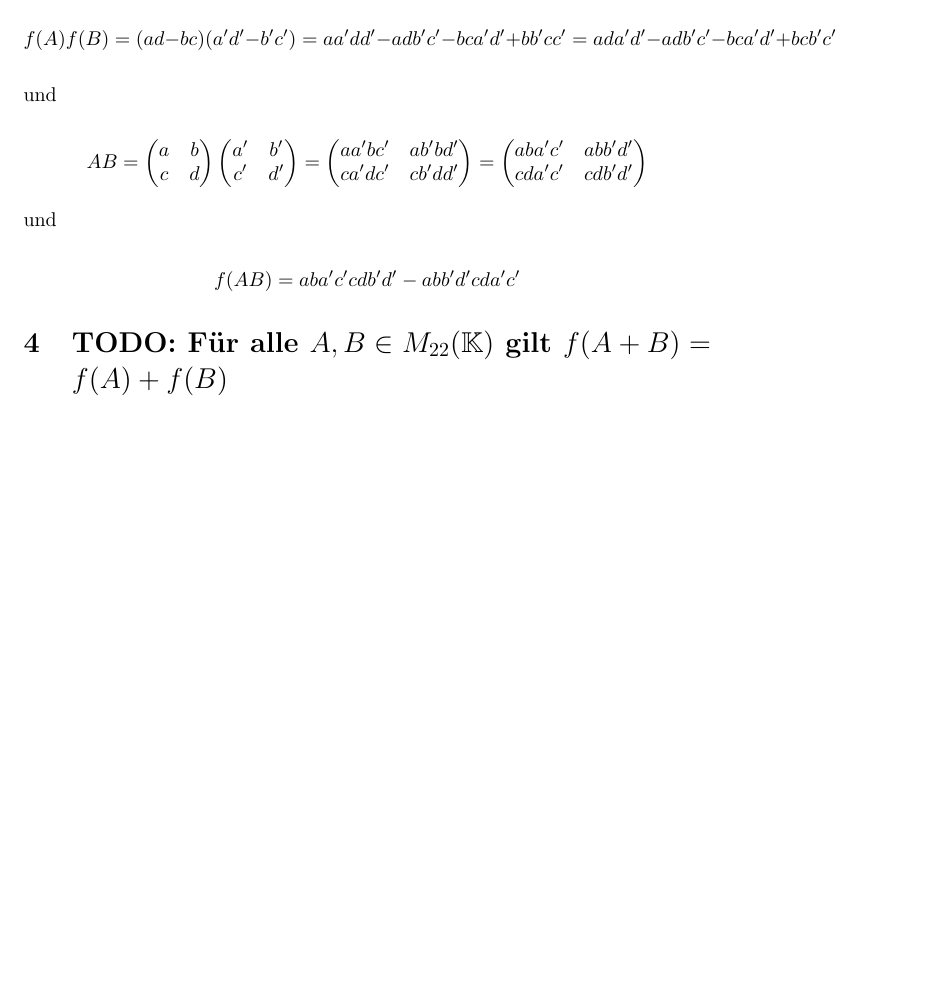
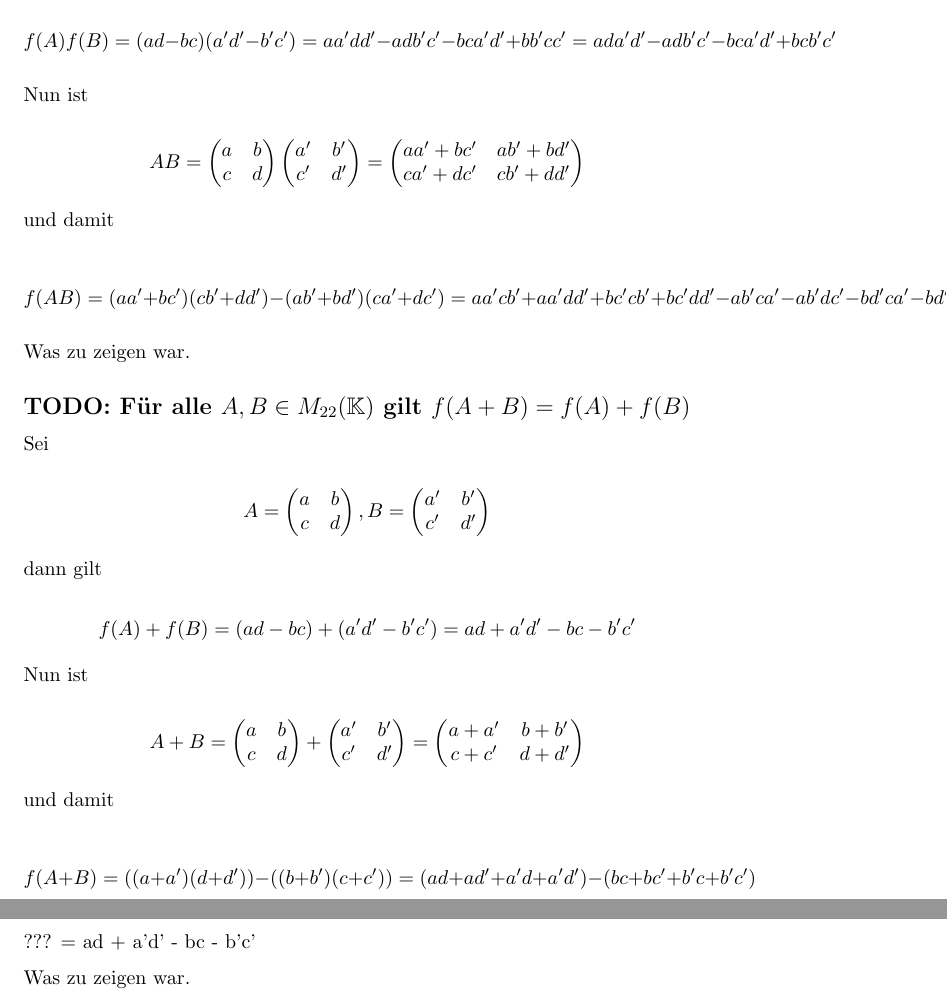
Before and after one commit to troessner/fernuni-hagen, a LaTeX document (Mathemathische Grundlagen/Ü1/Ü1A2.tex): part of page 2 of 2 before the commit and two parts of pages 2 and 3 of 3 after it, the two joined at a grey line, cut so that both start at the same text, the shorter picture padded with empty space. Compiled offline with pdfLaTeX.

Commit message:
Add exercise 2.

```diff
--- a/Mathemathische Grundlagen/Ü1/Ü1A2.tex
+++ b/Mathemathische Grundlagen/Ü1/Ü1A2.tex
@@ -88,7 +100,7 @@ f(A)f(B)=(ad - bc)(a'd' - b'c') = aa'dd' - adb'c' - bca'd' + bb'cc'
 = ada'd' - adb'c' - bca'd' + bcb'c'
 \]
 
-und
+Nun ist
 
 \[
 AB=
@@ -102,22 +114,75 @@ AB=
   \end{pmatrix}
   =
   \begin{pmatrix}
-    aa'bc' & ab'bd' \\
-    ca'dc' & cb'dd'
+    aa'+bc' & ab'+bd' \\
+    ca'+dc' & cb'+dd'
+  \end{pmatrix}
+\]
+
+und damit
+
+\[
+f(AB)= (aa'+bc')(cb'+dd') - (ab'+bd')(ca'+dc')
+     = aa'cb' + aa'dd' + bc'cb' + bc'dd' - ab'ca' - ab'dc' - bd'ca' - bd'dc'
+     = aa'dd' - ab'dc' - bd'ca' + bc'cb'
+     = f(A)f(B)
+\]
+
+Was zu zeigen war.
+
+\subsection*{TODO: Für alle \(A, B\in M_{22}(\mathbb{K})\) gilt \(f(A+B) = f(A) + f(B)\)}
+
+Sei
+
+\[
+A=
+  \begin{pmatrix}
+    a & b \\
+    c & d
+  \end{pmatrix}
+,
+B=
+  \begin{pmatrix}
+    a' & b' \\
+    c' & d'
+  \end{pmatrix}
+\]
+
+dann gilt
+
+\[
+f(A)+f(B) = (ad - bc) + (a'd' - b'c')
+          = ad + a'd' - bc - b'c'
+\]
+
+Nun ist
+
+\[
+A+B=
+  \begin{pmatrix}
+    a & b \\
+    c & d
+  \end{pmatrix}
+  +
+  \begin{pmatrix}
+    a' & b' \\
+    c' & d'
   \end{pmatrix}
   =
   \begin{pmatrix}
-    aba'c' & abb'd' \\
-    cda'c' & cdb'd'
+    a+a' & b+b' \\
+    c+c' & d+d'
   \end{pmatrix}
 \]
 
-und
+und damit
 
 \[
-f(AB)= aba'c'cdb'd' - abb'd'cda'c'
+f(A+B)= ((a+a')(d+d'))-((b+b')(c+c'))
+      = (ad+ad'+a'd+a'd')-(bc+bc'+b'c+b'c')
 \]
+???      = ad + a'd' - bc - b'c'
 
-\section{TODO: Für alle \(A, B\in M_{22}(\mathbb{K})\) gilt \(f(A+B) = f(A) + f(B)\)}
+Was zu zeigen war.
 
 \end{document}
```
Also changed, not shown: Mathemathische Grundlagen/Ü1/Ü1A2.tex (18 more changed lines).
